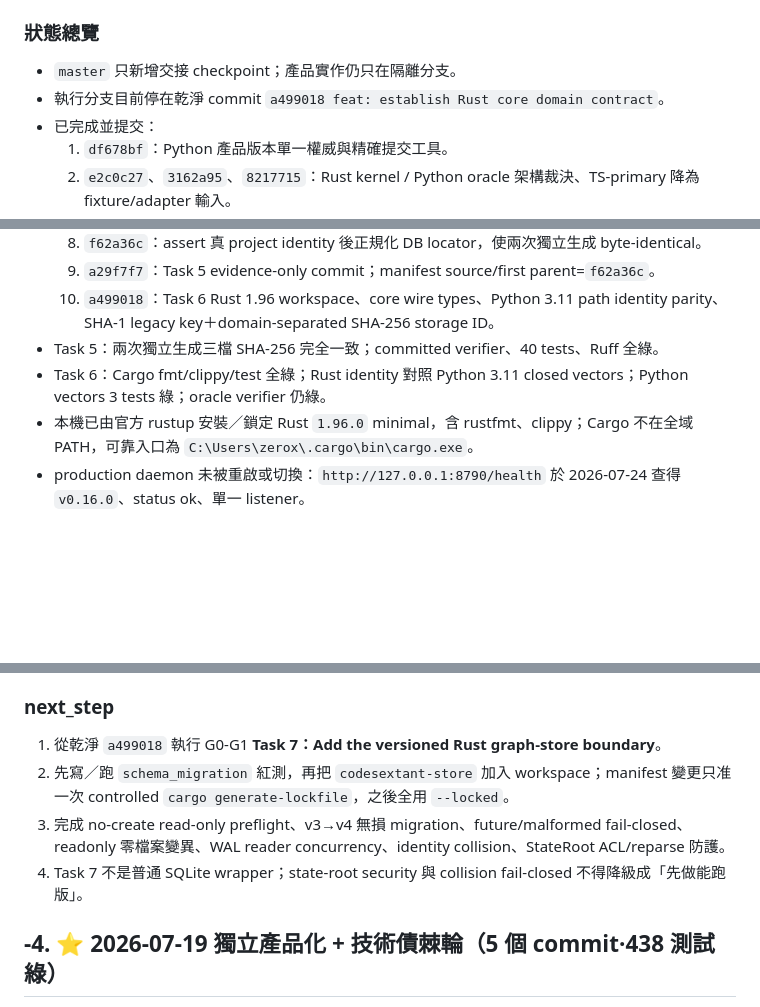
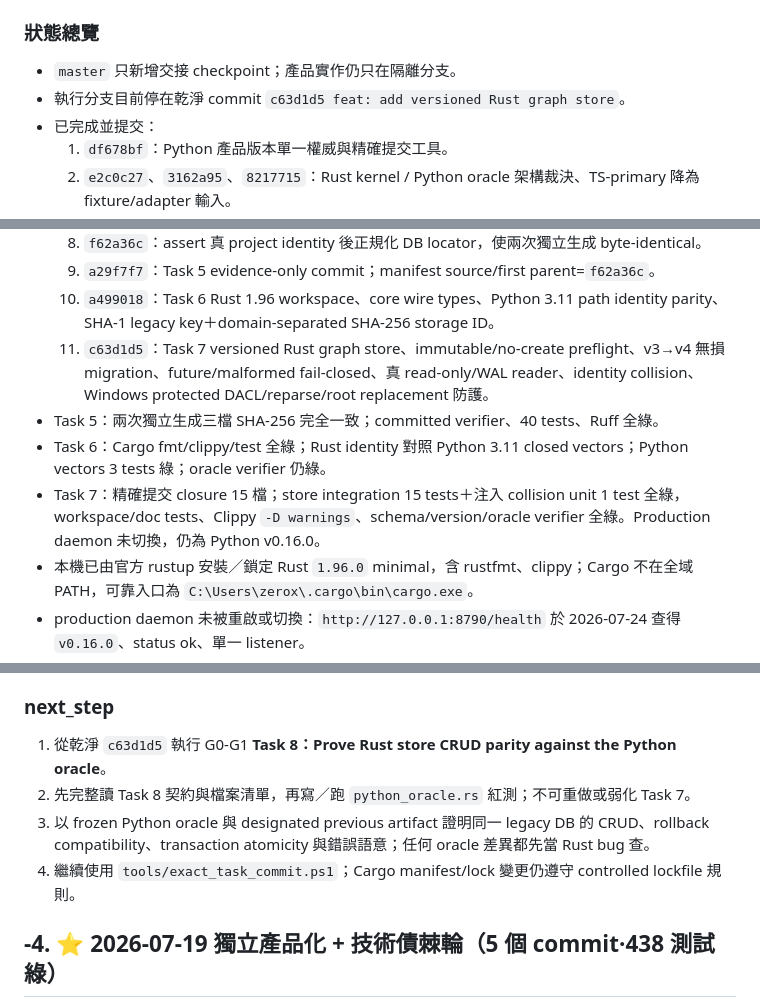
Before and after one commit to Zeroxrain99/CodeSextant, a Markdown page: 交接_CodeSextant.md, 3 parts joined by grey strips. GitHub-like rendering; blank space fills up the shorter version.

Commit message:
docs: checkpoint CodeSextant through Rust store

```diff
--- a/交接_CodeSextant.md
+++ b/交接_CodeSextant.md
@@ -23,7 +23,7 @@ updated: 2026-07-24
 ### 狀態總覽
 
 - `master` 只新增交接 checkpoint；產品實作仍只在隔離分支。
-- 執行分支目前停在乾淨 commit `a499018 feat: establish Rust core domain contract`。
+- 執行分支目前停在乾淨 commit `c63d1d5 feat: add versioned Rust graph store`。
 - 已完成並提交：
   1. `df678bf`：Python 產品版本單一權威與精確提交工具。
   2. `e2c0c27`、`3162a95`、`8217715`：Rust kernel / Python oracle 架構裁決、TS-primary 降為 fixture/adapter 輸入。
@@ -35,8 +35,10 @@ updated: 2026-07-24
   8. `f62a36c`：assert 真 project identity 後正規化 DB locator，使兩次獨立生成 byte-identical。
   9. `a29f7f7`：Task 5 evidence-only commit；manifest source/first parent=`f62a36c`。
   10. `a499018`：Task 6 Rust 1.96 workspace、core wire types、Python 3.11 path identity parity、SHA-1 legacy key＋domain-separated SHA-256 storage ID。
+  11. `c63d1d5`：Task 7 versioned Rust graph store、immutable/no-create preflight、v3→v4 無損 migration、future/malformed fail-closed、真 read-only/WAL reader、identity collision、Windows protected DACL/reparse/root replacement 防護。
 - Task 5：兩次獨立生成三檔 SHA-256 完全一致；committed verifier、40 tests、Ruff 全綠。
 - Task 6：Cargo fmt/clippy/test 全綠；Rust identity 對照 Python 3.11 closed vectors；Python vectors 3 tests 綠；oracle verifier 仍綠。
+- Task 7：精確提交 closure 15 檔；store integration 15 tests＋注入 collision unit 1 test 全綠，workspace/doc tests、Clippy `-D warnings`、schema/version/oracle verifier 全綠。Production daemon 未切換，仍為 Python v0.16.0。
 - 本機已由官方 rustup 安裝／鎖定 Rust `1.96.0` minimal，含 rustfmt、clippy；Cargo 不在全域 PATH，可靠入口為 `C:\Users\zerox\.cargo\bin\cargo.exe`。
 - production daemon 未被重啟或切換：`http://127.0.0.1:8790/health` 於 2026-07-24 查得 `v0.16.0`、status ok、單一 listener。
 
@@ -51,10 +53,10 @@ updated: 2026-07-24
 
 ### next_step
 
-1. 從乾淨 `a499018` 執行 G0-G1 **Task 7：Add the versioned Rust graph-store boundary**。
-2. 先寫／跑 `schema_migration` 紅測，再把 `codesextant-store` 加入 workspace；manifest 變更只准一次 controlled `cargo generate-lockfile`，之後全用 `--locked`。
-3. 完成 no-create read-only preflight、v3→v4 無損 migration、future/malformed fail-closed、readonly 零檔案變異、WAL reader concurrency、identity collision、StateRoot ACL/reparse 防護。
-4. Task 7 不是普通 SQLite wrapper；state-root security 與 collision fail-closed 不得降級成「先做能跑版」。
+1. 從乾淨 `c63d1d5` 執行 G0-G1 **Task 8：Prove Rust store CRUD parity against the Python oracle**。
+2. 先完整讀 Task 8 契約與檔案清單，再寫／跑 `python_oracle.rs` 紅測；不可重做或弱化 Task 7。
+3. 以 frozen Python oracle 與 designated previous artifact 證明同一 legacy DB 的 CRUD、rollback compatibility、transaction atomicity 與錯誤語意；任何 oracle 差異都先當 Rust bug 查。
+4. 繼續使用 `tools/exact_task_commit.ps1`；Cargo manifest/lock 變更仍遵守 controlled lockfile 規則。
 
 ## -4. ⭐ 2026-07-19 獨立產品化 + 技術債棘輪（5 個 commit·438 測試綠）
 
```
Also changed, not shown: other parts of 交接_CodeSextant.md (+1 -1 lines).
